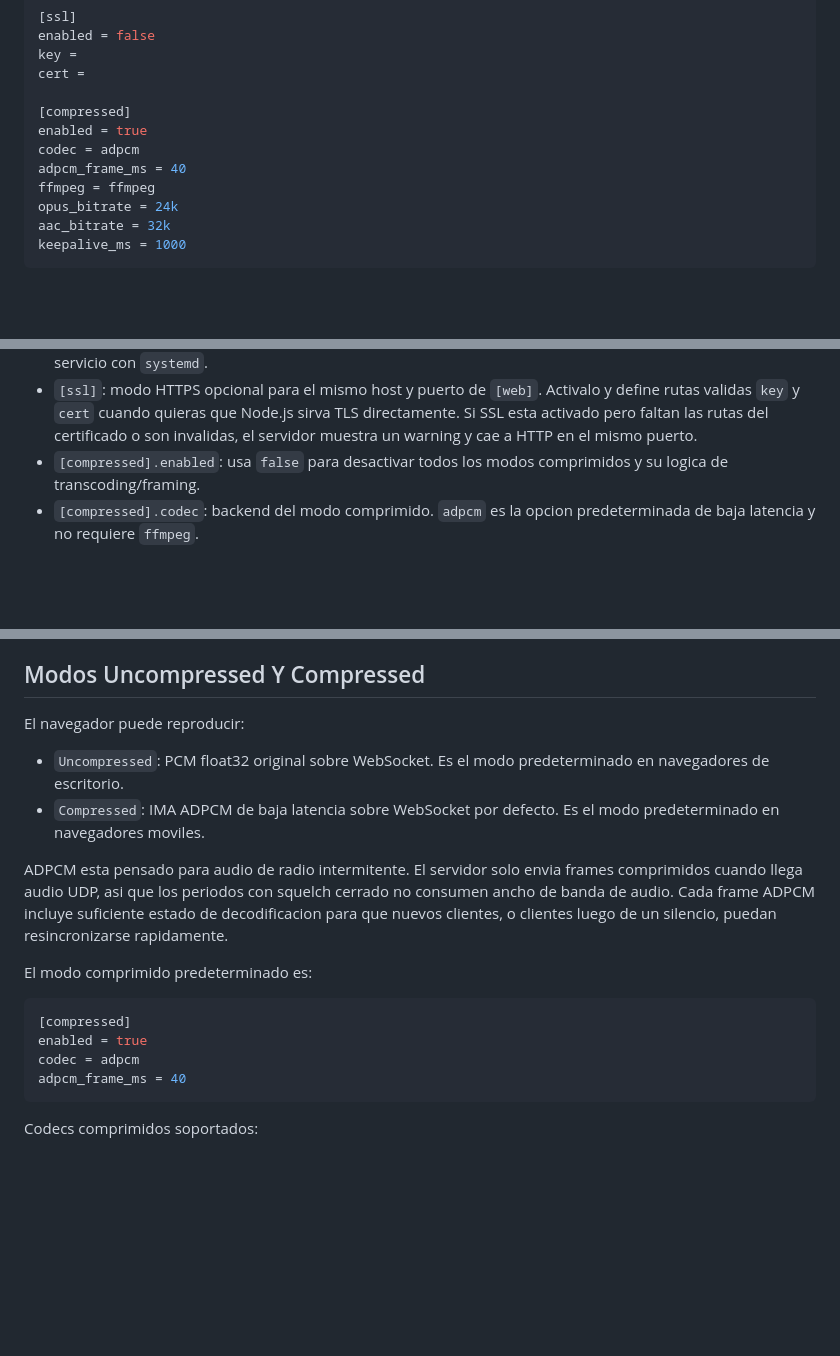
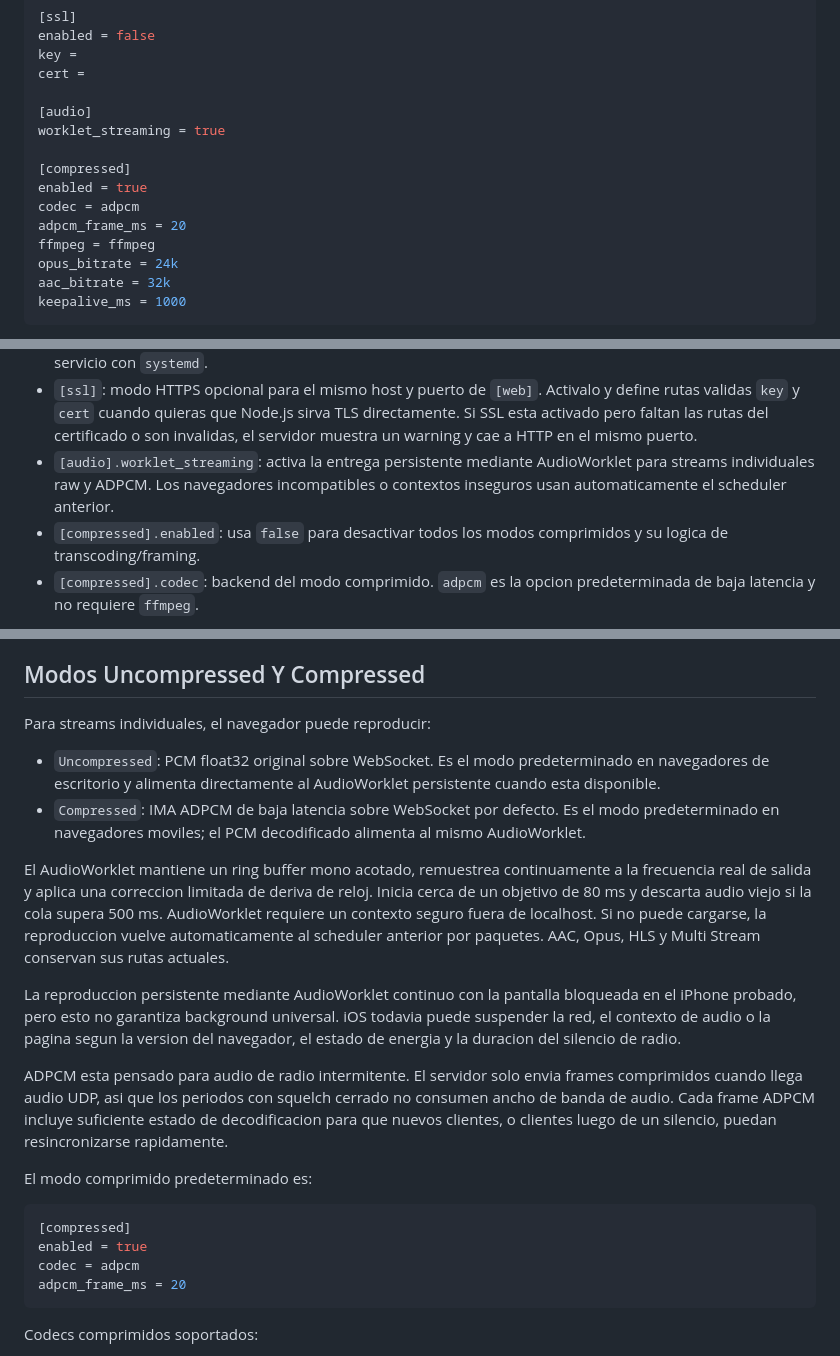
Before and after one commit to OA6DXV/udp-airband-server, a Markdown page: README.es.md, 3 parts joined by grey strips. Drawn GitHub-style; blank space fills up the shorter version.

Commit message:
docs: describe persistent individual audio delivery

````diff
--- a/README.es.md
+++ b/README.es.md
@@ -84,10 +84,13 @@ enabled = false
 key =
 cert =
 
+[audio]
+worklet_streaming = true
+
 [compressed]
 enabled = true
 codec = adpcm
-adpcm_frame_ms = 40
+adpcm_frame_ms = 20
 ffmpeg = ffmpeg
 opus_bitrate = 24k
 aac_bitrate = 32k
@@ -112,6 +115,7 @@ Campos importantes:
 - `[logging].timestamps`: usa `true` para anteponer timestamps ISO. Con `systemd`, normalmente puede quedar en `false` porque `journalctl` ya agrega timestamps.
 - `[logging].colors`: usa `true` para colorear logs en terminal. Mantenlo en `false` para logs normales de servicio con `systemd`.
 - `[ssl]`: modo HTTPS opcional para el mismo host y puerto de `[web]`. Activalo y define rutas validas `key` y `cert` cuando quieras que Node.js sirva TLS directamente. Si SSL esta activado pero faltan las rutas del certificado o son invalidas, el servidor muestra un warning y cae a HTTP en el mismo puerto.
+- `[audio].worklet_streaming`: activa la entrega persistente mediante AudioWorklet para streams individuales raw y ADPCM. Los navegadores incompatibles o contextos inseguros usan automaticamente el scheduler anterior.
 - `[compressed].enabled`: usa `false` para desactivar todos los modos comprimidos y su logica de transcoding/framing.
 - `[compressed].codec`: backend del modo comprimido. `adpcm` es la opcion predeterminada de baja latencia y no requiere `ffmpeg`.
 
@@ -452,10 +456,14 @@ Los navegadores mostraran una advertencia con certificados autogenerados porque
 
 ## Modos Uncompressed Y Compressed
 
-El navegador puede reproducir:
+Para streams individuales, el navegador puede reproducir:
 
-- `Uncompressed`: PCM float32 original sobre WebSocket. Es el modo predeterminado en navegadores de escritorio.
-- `Compressed`: IMA ADPCM de baja latencia sobre WebSocket por defecto. Es el modo predeterminado en navegadores moviles.
+- `Uncompressed`: PCM float32 original sobre WebSocket. Es el modo predeterminado en navegadores de escritorio y alimenta directamente al AudioWorklet persistente cuando esta disponible.
+- `Compressed`: IMA ADPCM de baja latencia sobre WebSocket por defecto. Es el modo predeterminado en navegadores moviles; el PCM decodificado alimenta al mismo AudioWorklet.
+
+El AudioWorklet mantiene un ring buffer mono acotado, remuestrea continuamente a la frecuencia real de salida y aplica una correccion limitada de deriva de reloj. Inicia cerca de un objetivo de 80 ms y descarta audio viejo si la cola supera 500 ms. AudioWorklet requiere un contexto seguro fuera de localhost. Si no puede cargarse, la reproduccion vuelve automaticamente al scheduler anterior por paquetes. AAC, Opus, HLS y Multi Stream conservan sus rutas actuales.
+
+La reproduccion persistente mediante AudioWorklet continuo con la pantalla bloqueada en el iPhone probado, pero esto no garantiza background universal. iOS todavia puede suspender la red, el contexto de audio o la pagina segun la version del navegador, el estado de energia y la duracion del silencio de radio.
 
 ADPCM esta pensado para audio de radio intermitente. El servidor solo envia frames comprimidos cuando llega audio UDP, asi que los periodos con squelch cerrado no consumen ancho de banda de audio. Cada frame ADPCM incluye suficiente estado de decodificacion para que nuevos clientes, o clientes luego de un silencio, puedan resincronizarse rapidamente.
 
@@ -465,7 +473,7 @@ El modo comprimido predeterminado es:
 [compressed]
 enabled = true
 codec = adpcm
-adpcm_frame_ms = 40
+adpcm_frame_ms = 20
 ```
 
 Codecs comprimidos soportados:
````
Also changed, not shown: CHANGELOG.md (+14 -0 lines), README.md (+13 -5 lines).
